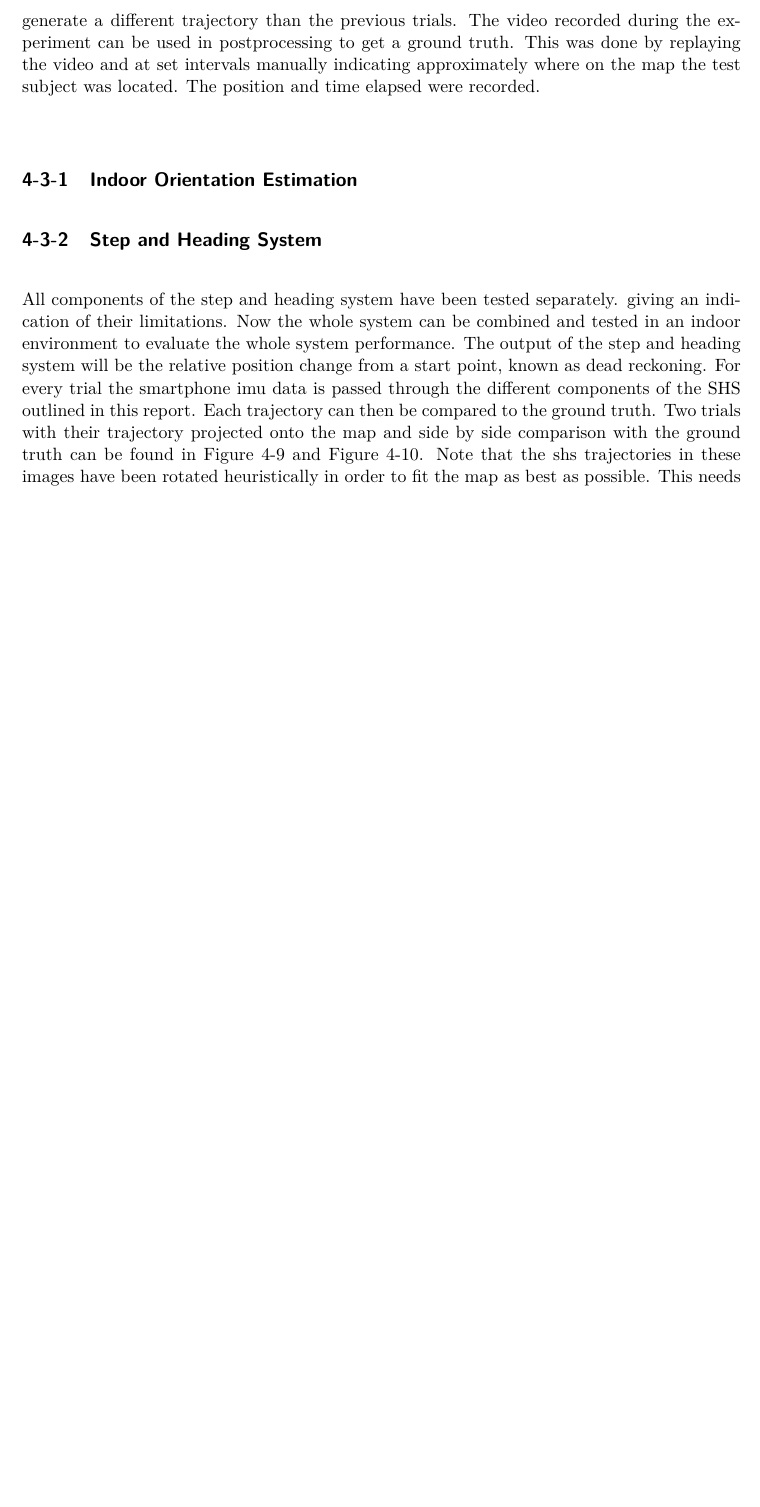
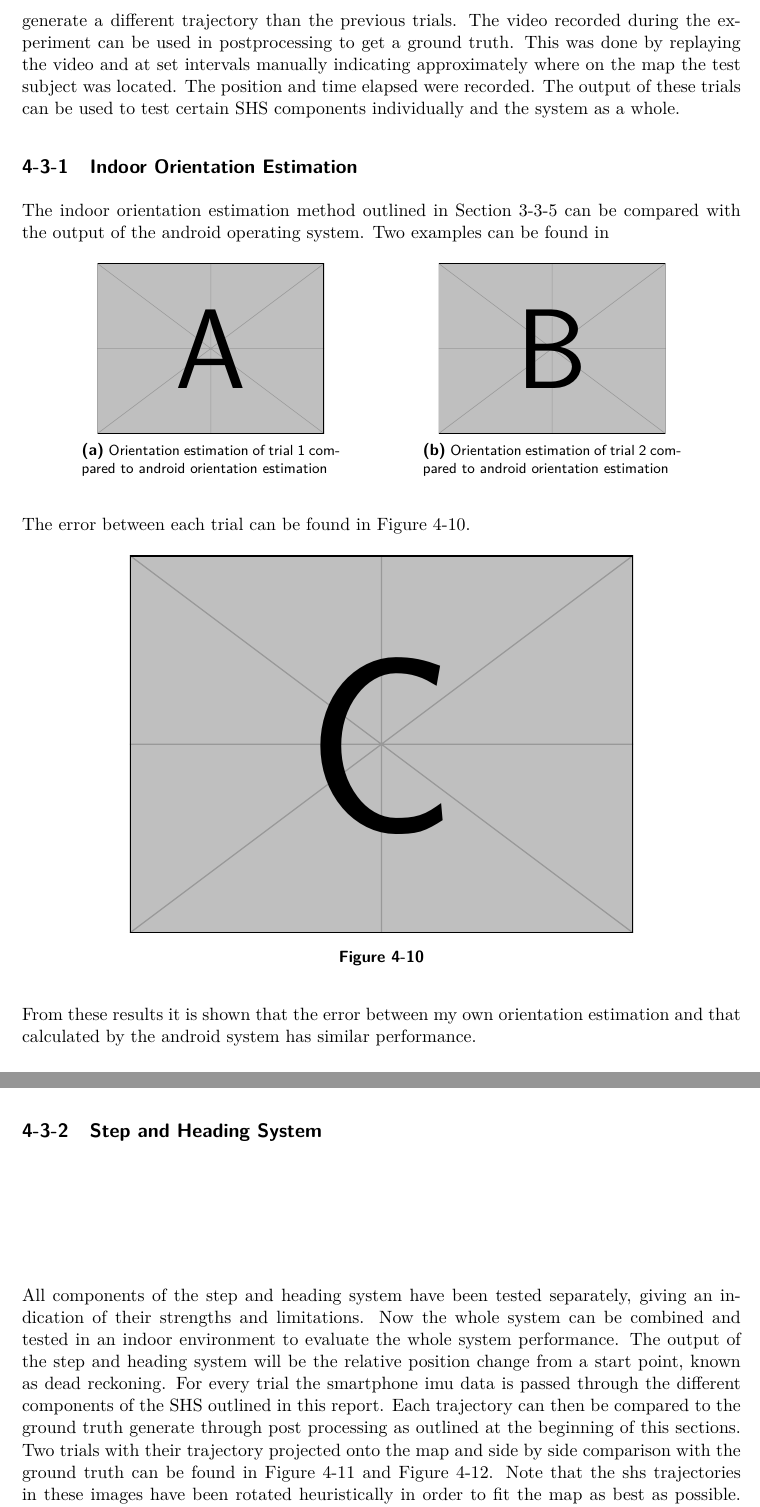
Before and after one commit to xiaohushaoxiang/Thesis-Report, a LaTeX thesis (Thesis Report Latex/mscThesis.tex, which reads Thesis Report Latex/results.tex): part of page 51 of 68 before the commit and two parts of pages 51 and 52 of 70 after it, the two joined at a grey line, cut so that both start at the same text, the shorter picture padded with empty space. Compiled offline with pdfLaTeX.

Commit message:
add orientration estimation result dummy

```diff
--- a/Thesis Report Latex/results.tex
+++ b/Thesis Report Latex/results.tex
@@ -132,17 +132,43 @@ The OccupancyMap in the MATLAB Robotics Tool box is suitable for this. An occupa
 \caption{particle filter map creation}
 \end{figure}
 
-During the experiment, a total of 8 trials were walked by one test subject, each trying to generate a different trajectory than the previous trials. The video recorded during the experiment can be used in postprocessing to get a ground truth. This was done by replaying the video and at set intervals manually indicating approximately where on the map the test subject was located. The position and time elapsed were recorded.
+During the experiment, a total of 8 trials were walked by one test subject, each trying to generate a different trajectory than the previous trials. The video recorded during the experiment can be used in postprocessing to get a ground truth. This was done by replaying the video and at set intervals manually indicating approximately where on the map the test subject was located. The position and time elapsed were recorded. The output of these trials can be used to test certain SHS components individually and the system as a whole.
 
 
 
 \subsection{Indoor Orientation Estimation}
+The indoor orientation estimation method outlined in \cref{sec:method-EKF} can be compared with the output of the android operating system. Two examples can be found in
 
+\begin{figure}[H]
+	\centering
+	\begin{subfigure}[t]{.45\textwidth}
+	\centering
+	\includegraphics[width=0.7\textwidth]{example-image-a}
+	\caption{Orientation estimation of trial 1 compared to android orientation estimation}
+	\label{fig:trail1 - shs}
+\end{subfigure}\quad
+\begin{subfigure}[t]{.45\textwidth}
+	\centering
+	\includegraphics[width=0.7\textwidth]{example-image-b}
+	\caption{Orientation estimation of trial 2 compared to android orientation estimation}
+	\label{fig:trail2 - shs}
+\end{subfigure}
+\end{figure}
 
+The error between each trial can be found in \cref{fig:orientation_comparison}.
+
+\begin{figure}[H]
+	\centering
+	\includegraphics[width=0.7\textwidth]{example-image-c}
+	\caption{}
+	\label{fig:orientation_comparison}
+\end{figure}
+
+From these results it is shown that the error between my own orientation estimation and that calculated by the android system has similar performance.
 
 \subsection{Step and Heading System}
-All components of the step and heading system have been tested separately. giving an indication of their limitations. Now the whole system can be combined and tested in an indoor environment to evaluate the whole system performance. The output of the step and heading system will be the relative position change from a start point, known as dead reckoning.
-For every trial the smartphone imu data is passed through the different components of the SHS outlined in this report. Each trajectory can then be compared to the ground truth. Two trials with their trajectory projected onto the map and side by side comparison with the ground truth can be found in \cref{fig:trial1_shs_gt_comparison} and \cref{fig:trial2_shs_gt_comparison}. Note that the shs trajectories in these images have been rotated heuristically in order to fit the map as best as possible. This needs to be done since there is no way for the step and heading system output to know how to orient itself with respect to the building.
+All components of the step and heading system have been tested separately, giving an indication of their strengths and limitations. Now the whole system can be combined and tested in an indoor environment to evaluate the whole system performance. The output of the step and heading system will be the relative position change from a start point, known as dead reckoning.
+For every trial the smartphone imu data is passed through the different components of the SHS outlined in this report. Each trajectory can then be compared to the ground truth generate through post processing as outlined at the beginning of this sections. Two trials with their trajectory projected onto the map and side by side comparison with the ground truth can be found in \cref{fig:trial1_shs_gt_comparison} and \cref{fig:trial2_shs_gt_comparison}. Note that the shs trajectories in these images have been rotated heuristically in order to fit the map as best as possible. This needs to be done since there is no way for the step and heading system output to know how to orient itself with respect to the building. This is because it does not have pre-existing knowledge on the orientation of the magnetic field inside the building.
 
 \begin{figure}[H]
 	\centering
```
Also changed, not shown: Thesis Report Latex/results.tex (3 more changed lines), 1 other file.
